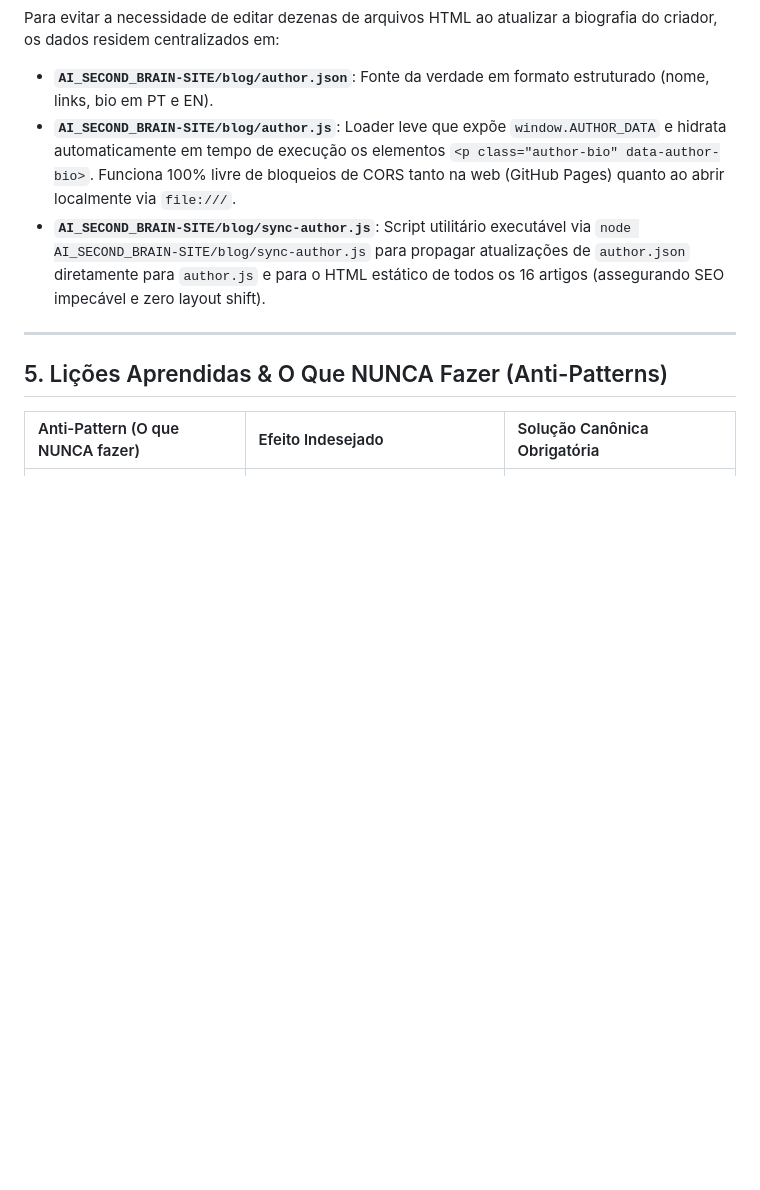
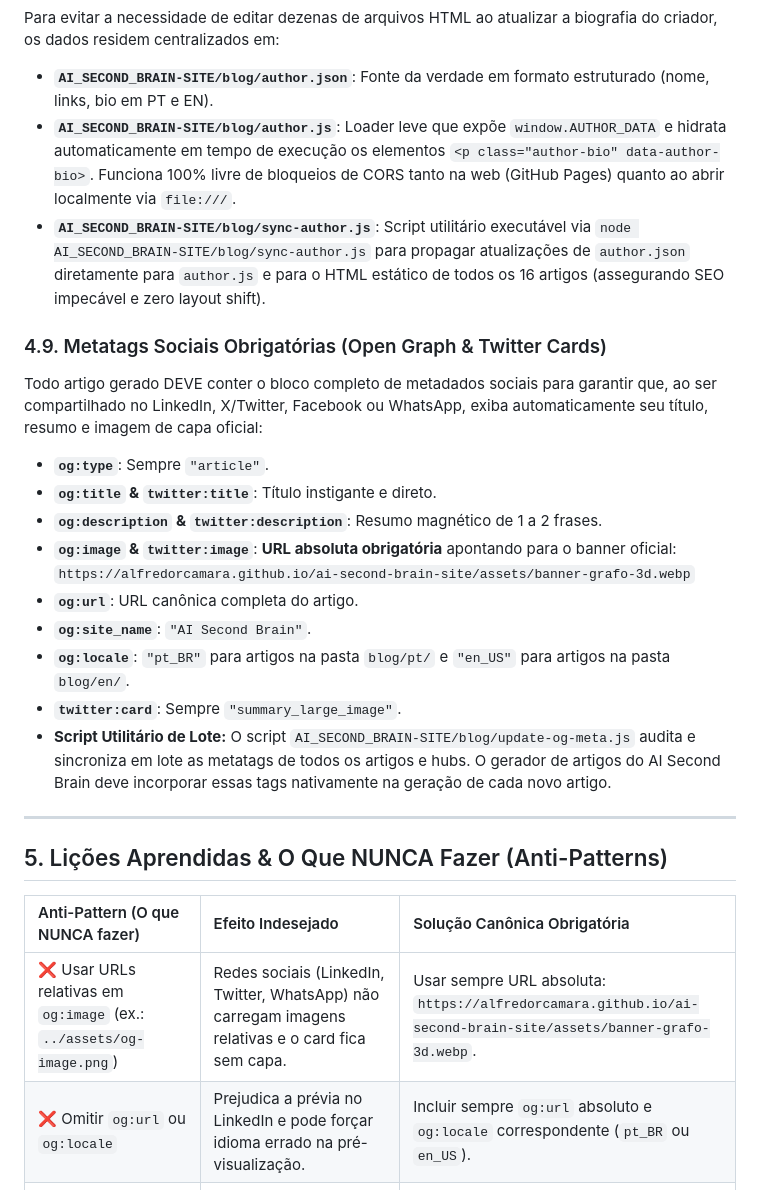
Before and after one commit to alfredorcamara/ai-second-brain, a Markdown page: docs/internals/GUIA_TEMPLATE_ARTIGOS_BLOG.md, the part around one of its changes. Rendered like a GitHub page; blank space fills up the shorter version.

Commit message:
docs(internals): documentar especificacao e geracao automatica de metatags Open Graph e Twitter Cards

```diff
--- a/docs/internals/GUIA_TEMPLATE_ARTIGOS_BLOG.md
+++ b/docs/internals/GUIA_TEMPLATE_ARTIGOS_BLOG.md
@@ -293,12 +301,27 @@ Para evitar a necessidade de editar dezenas de arquivos HTML ao atualizar a biog
 * **`AI_SECOND_BRAIN-SITE/blog/author.js`**: Loader leve que expõe `window.AUTHOR_DATA` e hidrata automaticamente em tempo de execução os elementos `<p class="author-bio" data-author-bio>`. Funciona 100% livre de bloqueios de CORS tanto na web (GitHub Pages) quanto ao abrir localmente via `file:///`.
 * **`AI_SECOND_BRAIN-SITE/blog/sync-author.js`**: Script utilitário executável via `node AI_SECOND_BRAIN-SITE/blog/sync-author.js` para propagar atualizações de `author.json` diretamente para `author.js` e para o HTML estático de todos os 16 artigos (assegurando SEO impecável e zero layout shift).
 
+### 4.9. Metatags Sociais Obrigatórias (Open Graph & Twitter Cards)
+Todo artigo gerado DEVE conter o bloco completo de metadados sociais para garantir que, ao ser compartilhado no LinkedIn, X/Twitter, Facebook ou WhatsApp, exiba automaticamente seu título, resumo e imagem de capa oficial:
+* **`og:type`**: Sempre `"article"`.
+* **`og:title` & `twitter:title`**: Título instigante e direto.
+* **`og:description` & `twitter:description`**: Resumo magnético de 1 a 2 frases.
+* **`og:image` & `twitter:image`**: **URL absoluta obrigatória** apontando para o banner oficial:
+  `https://alfredorcamara.github.io/ai-second-brain-site/assets/banner-grafo-3d.webp`
+* **`og:url`**: URL canônica completa do artigo.
+* **`og:site_name`**: `"AI Second Brain"`.
+* **`og:locale`**: `"pt_BR"` para artigos na pasta `blog/pt/` e `"en_US"` para artigos na pasta `blog/en/`.
+* **`twitter:card`**: Sempre `"summary_large_image"`.
+* **Script Utilitário de Lote:** O script `AI_SECOND_BRAIN-SITE/blog/update-og-meta.js` audita e sincroniza em lote as metatags de todos os artigos e hubs. O gerador de artigos do AI Second Brain deve incorporar essas tags nativamente na geração de cada novo artigo.
+
 ---
 
 ## 5. Lições Aprendidas & O Que NUNCA Fazer (Anti-Patterns)
 
 | Anti-Pattern (O que NUNCA fazer) | Efeito Indesejado | Solução Canônica Obrigatória |
 | :--- | :--- | :--- |
+| ❌ Usar URLs relativas em `og:image` (ex.: `../assets/og-image.png`) | Redes sociais (LinkedIn, Twitter, WhatsApp) não carregam imagens relativas e o card fica sem capa. | Usar sempre URL absoluta: `https://alfredorcamara.github.io/ai-second-brain-site/assets/banner-grafo-3d.webp`. |
+| ❌ Omitir `og:url` ou `og:locale` | Prejudica a prévia no LinkedIn e pode forçar idioma errado na pré-visualização. | Incluir sempre `og:url` absoluto e `og:locale` correspondente (`pt_BR` ou `en_US`). |
 | ❌ Deixar o título sem termo em destaque com `<em>` | Título monocromático, sem hierarquia visual e perde o gancho de curiosidade. | Envolver a palavra-chave mais impactante em `<em>`, recebendo `#e8b84b`. |
 | ❌ Misturar arquivos PT e EN na mesma pasta `blog/` | Quebra o roteamento por idioma e polui URLs. | Colocar artigos PT em `blog/pt/` e artigos EN em `blog/en/`. |
 | ❌ Usar caminhos relativos de 1 nível (`../assets/`) dentro de subpastas de idioma | Quebra imagens, folhas de estilo e scripts (`404 Not Found`). | Em `blog/pt/` e `blog/en/`, use sempre 2 níveis: `../../assets/`, `../../css/`, `../blog.css`. |
```
Also changed, not shown: other parts of docs/internals/GUIA_TEMPLATE_ARTIGOS_BLOG.md (+15 -7 lines).
